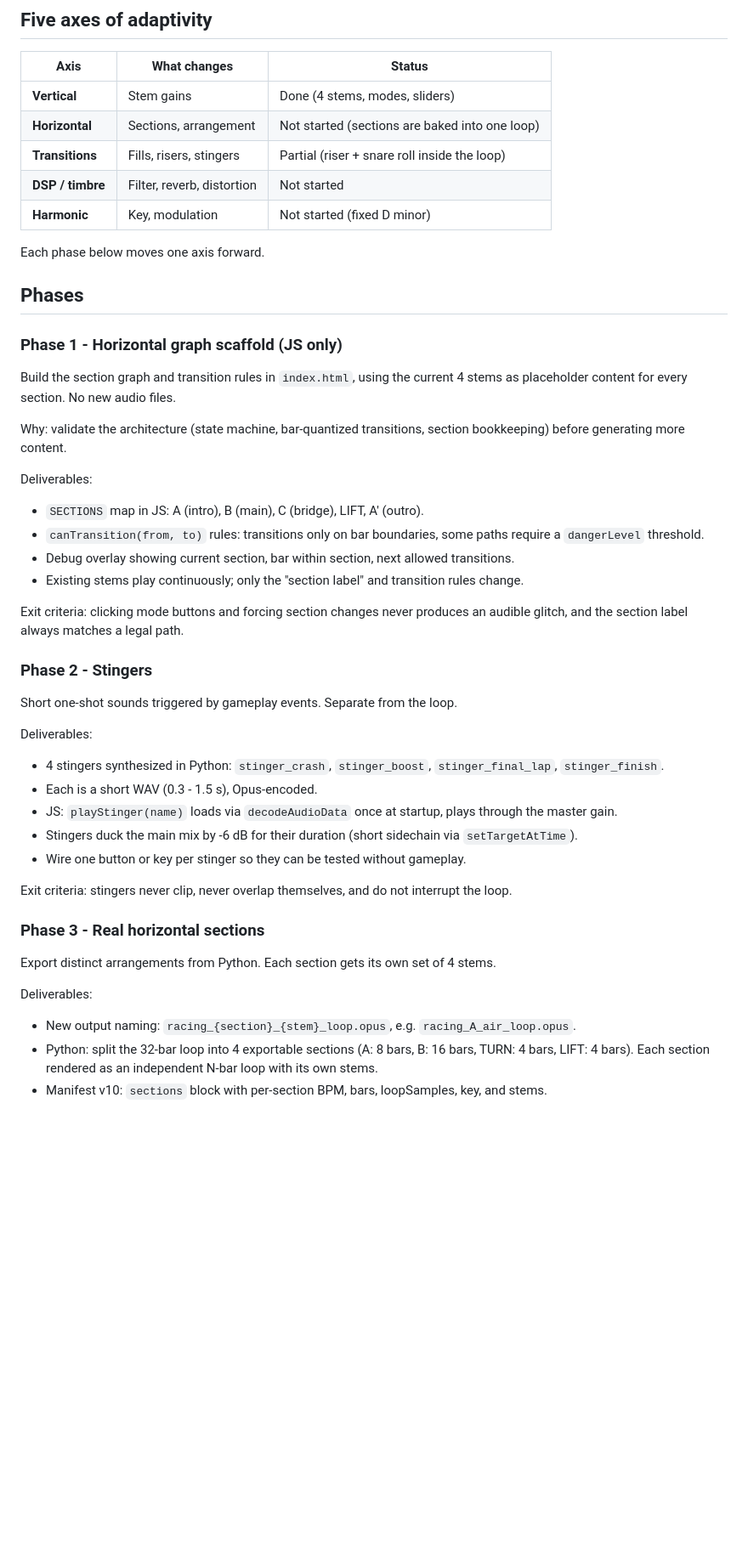
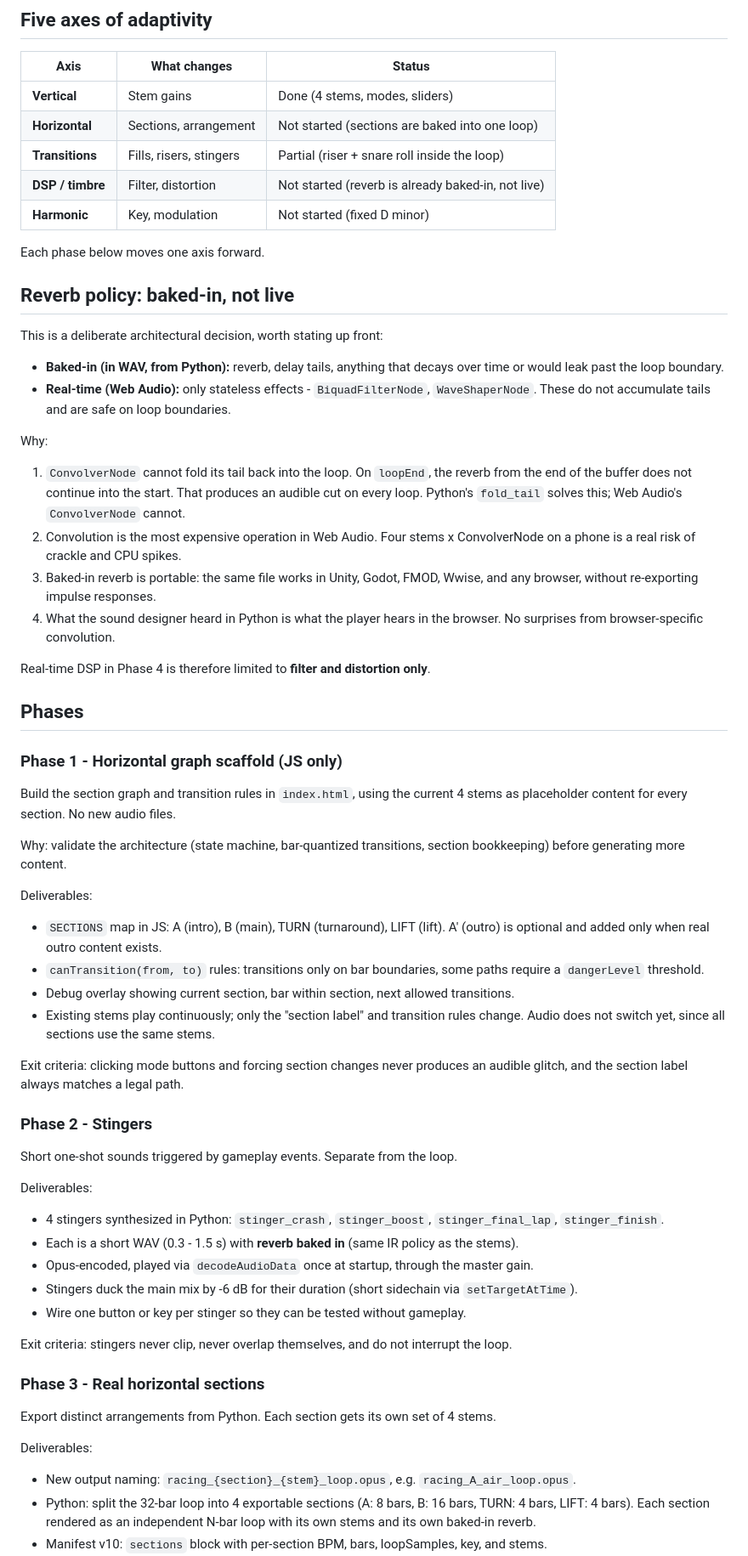
Before and after one commit to lulabubble/game-music-demo-racing, a Markdown page: ROADMAP.md, the part around one of its changes. Shown at 85% size. Rendered like a GitHub page; blank space fills up the shorter version.

```diff
--- a/ROADMAP.md
+++ b/ROADMAP.md
@@ -24,10 +25,26 @@ Done and shipping in `main`:
 | **Vertical** | Stem gains | Done (4 stems, modes, sliders) |
 | **Horizontal** | Sections, arrangement | Not started (sections are baked into one loop) |
 | **Transitions** | Fills, risers, stingers | Partial (riser + snare roll inside the loop) |
-| **DSP / timbre** | Filter, reverb, distortion | Not started |
+| **DSP / timbre** | Filter, distortion | Not started (reverb is already baked-in, not live) |
 | **Harmonic** | Key, modulation | Not started (fixed D minor) |
 
 Each phase below moves one axis forward.
+
+## Reverb policy: baked-in, not live
+
+This is a deliberate architectural decision, worth stating up front:
+
+- **Baked-in (in WAV, from Python):** reverb, delay tails, anything that decays over time or would leak past the loop boundary.
+- **Real-time (Web Audio):** only stateless effects - `BiquadFilterNode`, `WaveShaperNode`. These do not accumulate tails and are safe on loop boundaries.
+
+Why:
+
+1. `ConvolverNode` cannot fold its tail back into the loop. On `loopEnd`, the reverb from the end of the buffer does not continue into the start. That produces an audible cut on every loop. Python's `fold_tail` solves this; Web Audio's `ConvolverNode` cannot.
+2. Convolution is the most expensive operation in Web Audio. Four stems x ConvolverNode on a phone is a real risk of crackle and CPU spikes.
+3. Baked-in reverb is portable: the same file works in Unity, Godot, FMOD, Wwise, and any browser, without re-exporting impulse responses.
+4. What the sound designer heard in Python is what the player hears in the browser. No surprises from browser-specific convolution.
+
+Real-time DSP in Phase 4 is therefore limited to **filter and distortion only**.
 
 ## Phases
 
@@ -38,10 +55,10 @@ Build the section graph and transition rules in `index.html`, using the current
 Why: validate the architecture (state machine, bar-quantized transitions, section bookkeeping) before generating more content.
 
 Deliverables:
-- `SECTIONS` map in JS: A (intro), B (main), C (bridge), LIFT, A' (outro).
+- `SECTIONS` map in JS: A (intro), B (main), TURN (turnaround), LIFT (lift). A' (outro) is optional and added only when real outro content exists.
 - `canTransition(from, to)` rules: transitions only on bar boundaries, some paths require a `dangerLevel` threshold.
 - Debug overlay showing current section, bar within section, next allowed transitions.
-- Existing stems play continuously; only the "section label" and transition rules change.
+- Existing stems play continuously; only the "section label" and transition rules change. Audio does not switch yet, since all sections use the same stems.
 
 Exit criteria: clicking mode buttons and forcing section changes never produces an audible glitch, and the section label always matches a legal path.
 
@@ -51,8 +68,8 @@ Short one-shot sounds triggered by gameplay events. Separate from the loop.
 
 Deliverables:
 - 4 stingers synthesized in Python: `stinger_crash`, `stinger_boost`, `stinger_final_lap`, `stinger_finish`.
-- Each is a short WAV (0.3 - 1.5 s), Opus-encoded.
-- JS: `playStinger(name)` loads via `decodeAudioData` once at startup, plays through the master gain.
+- Each is a short WAV (0.3 - 1.5 s) with **reverb baked in** (same IR policy as the stems).
+- Opus-encoded, played via `decodeAudioData` once at startup, through the master gain.
 - Stingers duck the main mix by -6 dB for their duration (short sidechain via `setTargetAtTime`).
 - Wire one button or key per stinger so they can be tested without gameplay.
 
@@ -64,5 +81,5 @@ Export distinct arrangements from Python. Each section gets its own set of 4 ste
 
 Deliverables:
 - New output naming: `racing_{section}_{stem}_loop.opus`, e.g. `racing_A_air_loop.opus`.
-- Python: split the 32-bar loop into 4 exportable sections (A: 8 bars, B: 16 bars, TURN: 4 bars, LIFT: 4 bars). Each section rendered as an independent N-bar loop with its own stems.
+- Python: split the 32-bar loop into 4 exportable sections (A: 8 bars, B: 16 bars, TURN: 4 bars, LIFT: 4 bars). Each section rendered as an independent N-bar loop with its own stems and its own baked-in reverb.
 - Manifest v10: `sections` block with per-section BPM, bars, loopSamples, key, and stems.
```
Also changed, not shown: other parts of ROADMAP.md (+28 -18 lines).
